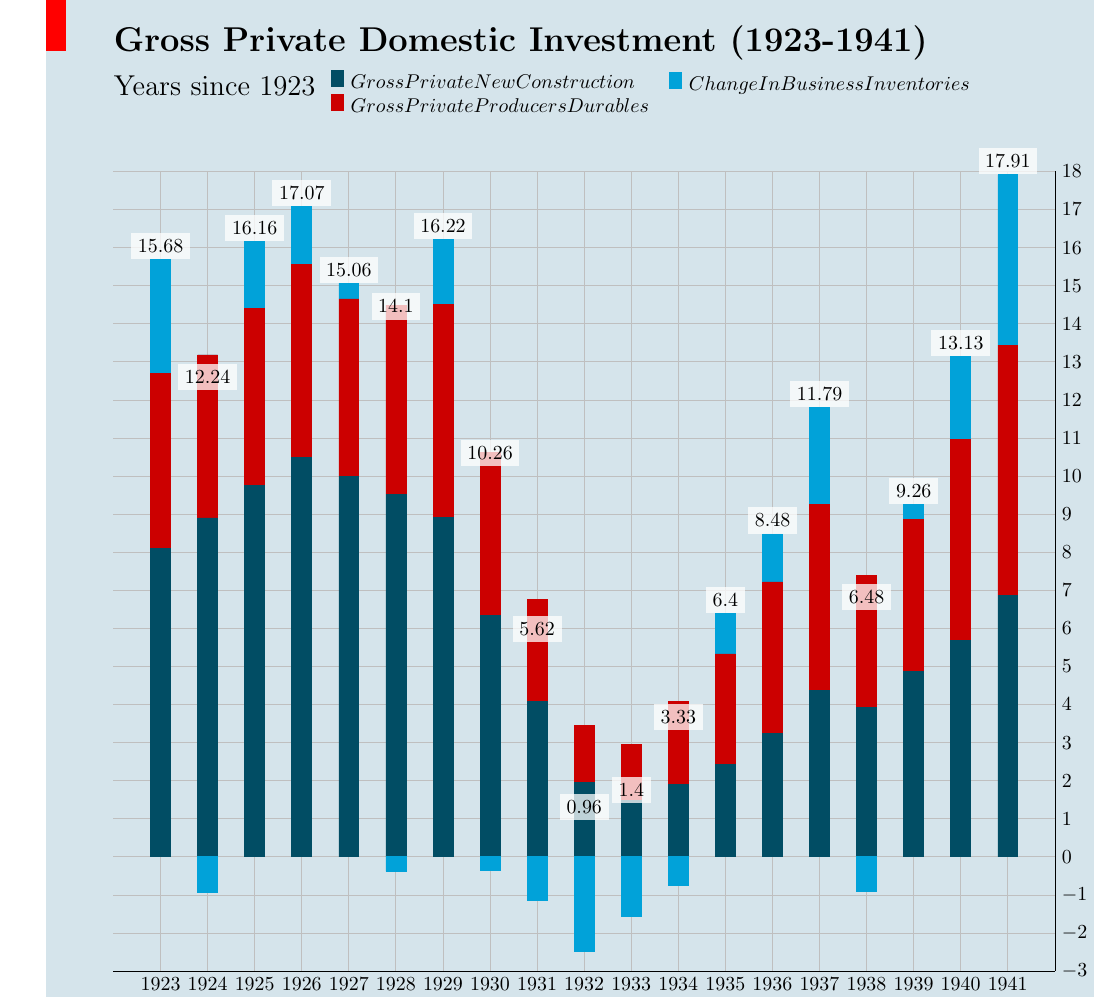
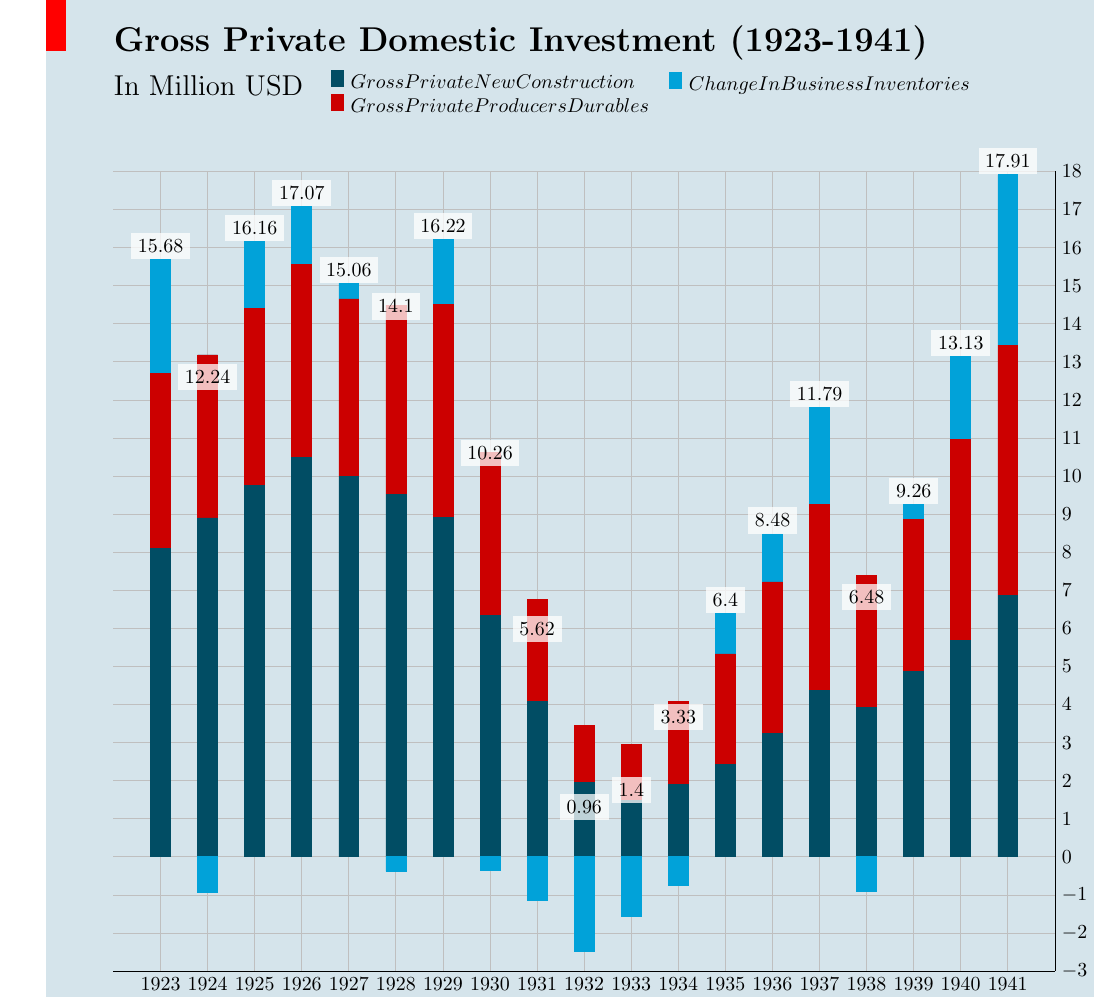
Before and after one commit to norman-k/VisualizingData, a LaTeX figure (stackedbargraph.tex): the whole page. Compiled offline with pdfLaTeX.

Commit message:
update stacked bar graph

```diff
--- a/stackedbargraph.tex
+++ b/stackedbargraph.tex
@@ -38,7 +38,7 @@
         extra description/.code={
             \fill [red] (-0.05,1.15) rectangle +(-1em,6ex);
             \node [anchor=base west, inner sep=0pt] at (0,1.15) {\LARGE\textbf{#1}};
-            \node [anchor=base west, inner sep=0pt] at (0,1.095) {\Large Years since 1923};
+            \node [anchor=base west, inner sep=0pt] at (0,1.095) {\Large In Million USD };
         },
     },
     economist/.default={},
```
Also changed, not shown: stackedbargraph.png.
